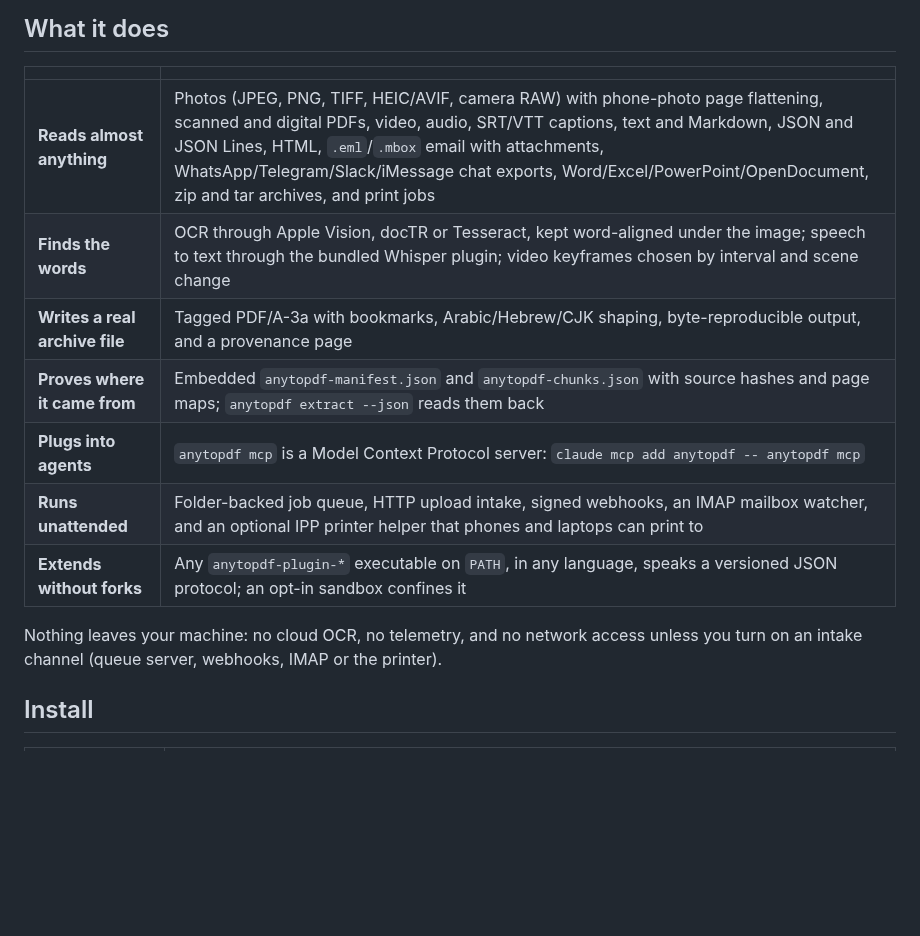
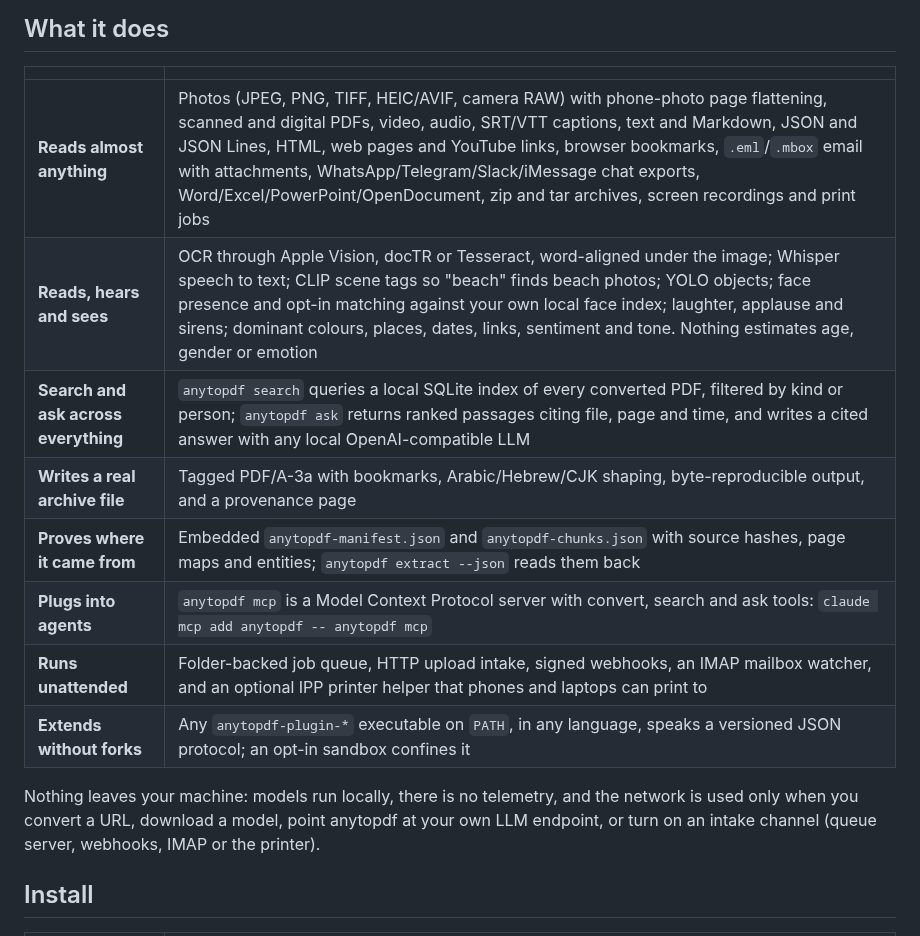
Before and after one commit to adeelahmad/anytopdf-rs, a Markdown page: README.md, the part around one of its changes. Rendered like a GitHub page; blank space fills up the shorter version.

```diff
--- a/README.md
+++ b/README.md
@@ -43,16 +48,19 @@ per-page chunks is embedded in the PDF, which makes the file its own index.
 
 | | |
 | --- | --- |
-| **Reads almost anything** | Photos (JPEG, PNG, TIFF, HEIC/AVIF, camera RAW) with phone-photo page flattening, scanned and digital PDFs, video, audio, SRT/VTT captions, text and Markdown, JSON and JSON Lines, HTML, `.eml`/`.mbox` email with attachments, WhatsApp/Telegram/Slack/iMessage chat exports, Word/Excel/PowerPoint/OpenDocument, zip and tar archives, and print jobs |
-| **Finds the words** | OCR through Apple Vision, docTR or Tesseract, kept word-aligned under the image; speech to text through the bundled Whisper plugin; video keyframes chosen by interval and scene change |
+| **Reads almost anything** | Photos (JPEG, PNG, TIFF, HEIC/AVIF, camera RAW) with phone-photo page flattening, scanned and digital PDFs, video, audio, SRT/VTT captions, text and Markdown, JSON and JSON Lines, HTML, web pages and YouTube links, browser bookmarks, `.eml`/`.mbox` email with attachments, WhatsApp/Telegram/Slack/iMessage chat exports, Word/Excel/PowerPoint/OpenDocument, zip and tar archives, screen recordings and print jobs |
+| **Reads, hears and sees** | OCR through Apple Vision, docTR or Tesseract, word-aligned under the image; Whisper speech to text; CLIP scene tags so "beach" finds beach photos; YOLO objects; face presence and opt-in matching against your own local face index; laughter, applause and sirens; dominant colours, places, dates, links, sentiment and tone. Nothing estimates age, gender or emotion |
+| **Search and ask across everything** | `anytopdf search` queries a local SQLite index of every converted PDF, filtered by kind or person; `anytopdf ask` returns ranked passages citing file, page and time, and writes a cited answer with any local OpenAI-compatible LLM |
 | **Writes a real archive file** | Tagged PDF/A-3a with bookmarks, Arabic/Hebrew/CJK shaping, byte-reproducible output, and a provenance page |
-| **Proves where it came from** | Embedded `anytopdf-manifest.json` and `anytopdf-chunks.json` with source hashes and page maps; `anytopdf extract --json` reads them back |
-| **Plugs into agents** | `anytopdf mcp` is a Model Context Protocol server: `claude mcp add anytopdf -- anytopdf mcp` |
+| **Proves where it came from** | Embedded `anytopdf-manifest.json` and `anytopdf-chunks.json` with source hashes, page maps and entities; `anytopdf extract --json` reads them back |
+| **Plugs into agents** | `anytopdf mcp` is a Model Context Protocol server with convert, search and ask tools: `claude mcp add anytopdf -- anytopdf mcp` |
 | **Runs unattended** | Folder-backed job queue, HTTP upload intake, signed webhooks, an IMAP mailbox watcher, and an optional IPP printer helper that phones and laptops can print to |
 | **Extends without forks** | Any `anytopdf-plugin-*` executable on `PATH`, in any language, speaks a versioned JSON protocol; an opt-in sandbox confines it |
 
-Nothing leaves your machine: no cloud OCR, no telemetry, and no network access
-unless you turn on an intake channel (queue server, webhooks, IMAP or the printer).
+Nothing leaves your machine: models run locally, there is no telemetry, and the
+network is used only when you convert a URL, download a model, point anytopdf at
+your own LLM endpoint, or turn on an intake channel (queue server, webhooks, IMAP
+or the printer).
 
 ## Install
 
```
Also changed, not shown: other parts of README.md (+13 -8 lines), docs/brand/banner-dark.png, docs/brand/banner-light.png, docs/brand/social-preview.png, docs/demo/before-after.png, docs/demo/demo.gif, docs/demo/receipt.jpg, 2 other files.
